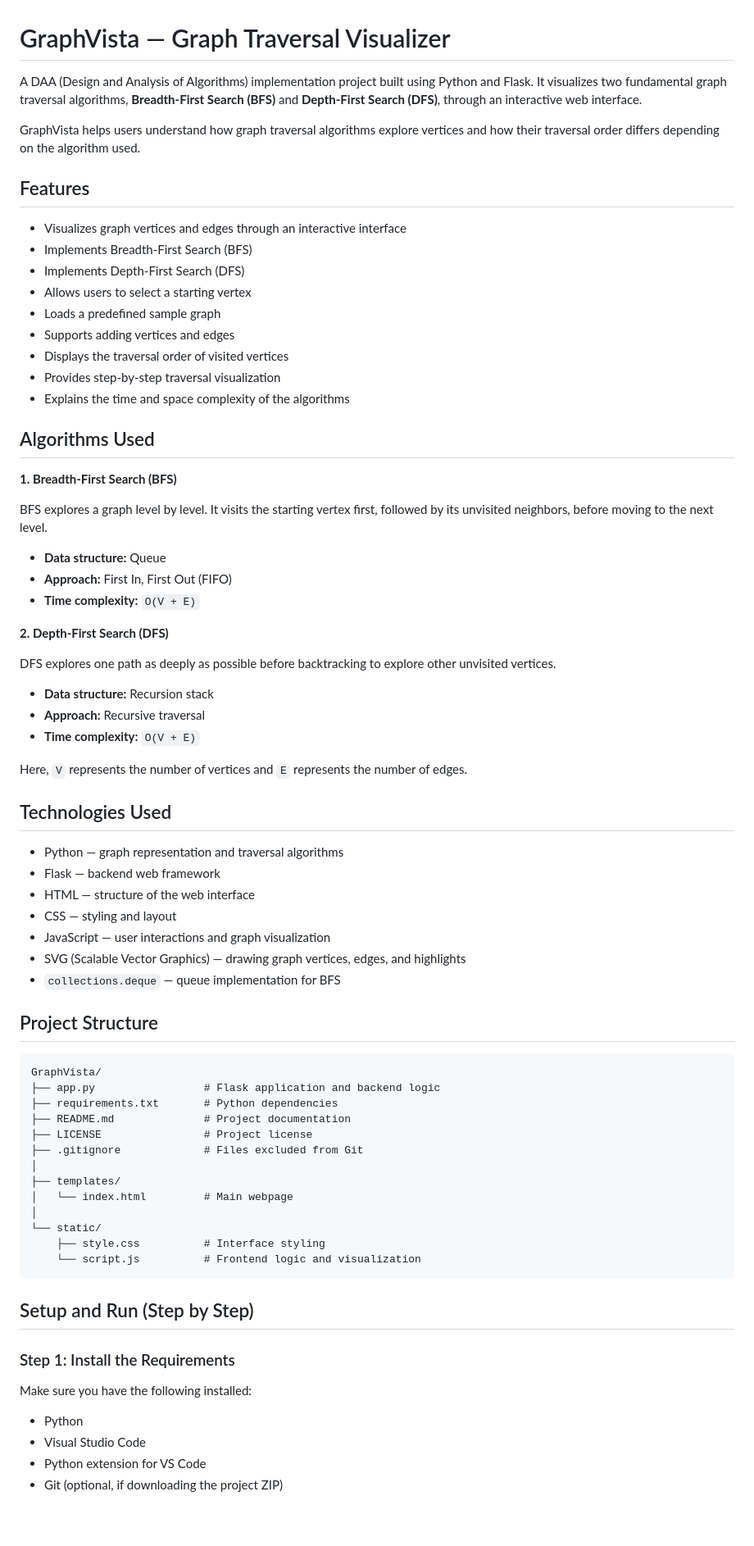
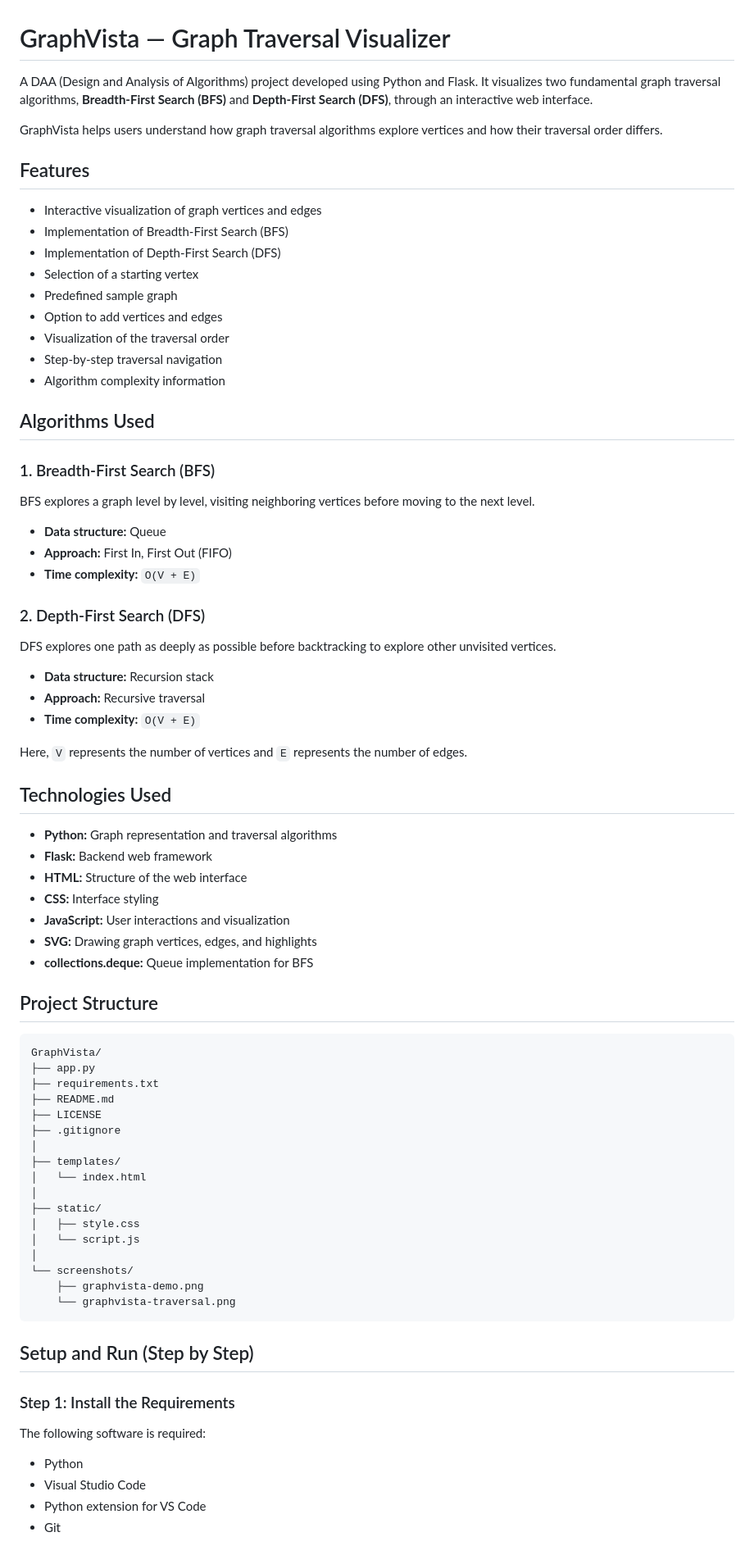
Before and after one commit to naqiyahdhankot27/Graph-Traversal-Visualizer, a Markdown page: README.md, the part around one of its changes. Shown at 82% size. Drawn GitHub-style; blank space fills up the shorter version.

````diff
--- a/README.md
+++ b/README.md
@@ -1,32 +1,32 @@
 # GraphVista — Graph Traversal Visualizer
 
-A DAA (Design and Analysis of Algorithms) implementation project built using Python and Flask. It visualizes two fundamental graph traversal algorithms, **Breadth-First Search (BFS)** and **Depth-First Search (DFS)**, through an interactive web interface.
+A DAA (Design and Analysis of Algorithms) project developed using Python and Flask. It visualizes two fundamental graph traversal algorithms, **Breadth-First Search (BFS)** and **Depth-First Search (DFS)**, through an interactive web interface.
 
-GraphVista helps users understand how graph traversal algorithms explore vertices and how their traversal order differs depending on the algorithm used.
+GraphVista helps users understand how graph traversal algorithms explore vertices and how their traversal order differs.
 
 ## Features
 
-* Visualizes graph vertices and edges through an interactive interface
-* Implements Breadth-First Search (BFS)
-* Implements Depth-First Search (DFS)
-* Allows users to select a starting vertex
-* Loads a predefined sample graph
-* Supports adding vertices and edges
-* Displays the traversal order of visited vertices
-* Provides step-by-step traversal visualization
-* Explains the time and space complexity of the algorithms
+* Interactive visualization of graph vertices and edges
+* Implementation of Breadth-First Search (BFS)
+* Implementation of Depth-First Search (DFS)
+* Selection of a starting vertex
+* Predefined sample graph
+* Option to add vertices and edges
+* Visualization of the traversal order
+* Step-by-step traversal navigation
+* Algorithm complexity information
 
 ## Algorithms Used
 
-**1. Breadth-First Search (BFS)**
+### 1. Breadth-First Search (BFS)
 
-BFS explores a graph level by level. It visits the starting vertex first, followed by its unvisited neighbors, before moving to the next level.
+BFS explores a graph level by level, visiting neighboring vertices before moving to the next level.
 
 * **Data structure:** Queue
 * **Approach:** First In, First Out (FIFO)
 * **Time complexity:** `O(V + E)`
 
-**2. Depth-First Search (DFS)**
+### 2. Depth-First Search (DFS)
 
 DFS explores one path as deeply as possible before backtracking to explore other unvisited vertices.
 
@@ -38,40 +38,44 @@ Here, `V` represents the number of vertices and `E` represents the number of edg
 
 ## Technologies Used
 
-* Python — graph representation and traversal algorithms
-* Flask — backend web framework
-* HTML — structure of the web interface
-* CSS — styling and layout
-* JavaScript — user interactions and graph visualization
-* SVG (Scalable Vector Graphics) — drawing graph vertices, edges, and highlights
-* `collections.deque` — queue implementation for BFS
+* **Python:** Graph representation and traversal algorithms
+* **Flask:** Backend web framework
+* **HTML:** Structure of the web interface
+* **CSS:** Interface styling
+* **JavaScript:** User interactions and visualization
+* **SVG:** Drawing graph vertices, edges, and highlights
+* **collections.deque:** Queue implementation for BFS
 
 ## Project Structure
 
 ```text
 GraphVista/
-├── app.py                 # Flask application and backend logic
-├── requirements.txt       # Python dependencies
-├── README.md              # Project documentation
-├── LICENSE                # Project license
-├── .gitignore             # Files excluded from Git
+├── app.py
+├── requirements.txt
+├── README.md
+├── LICENSE
+├── .gitignore
 │
 ├── templates/
-│   └── index.html         # Main webpage
+│   └── index.html
 │
-└── static/
-    ├── style.css          # Interface styling
-    └── script.js          # Frontend logic and visualization
+├── static/
+│   ├── style.css
+│   └── script.js
+│
+└── screenshots/
+    ├── graphvista-demo.png
+    └── graphvista-traversal.png
 ```
 
 ## Setup and Run (Step by Step)
 
 ### Step 1: Install the Requirements
 
-Make sure you have the following installed:
+The following software is required:
 
 * Python
 * Visual Studio Code
 * Python extension for VS Code
-* Git (optional, if downloading the project ZIP)
+* Git
 
````
Also changed, not shown: other parts of README.md (+37 -77 lines).
